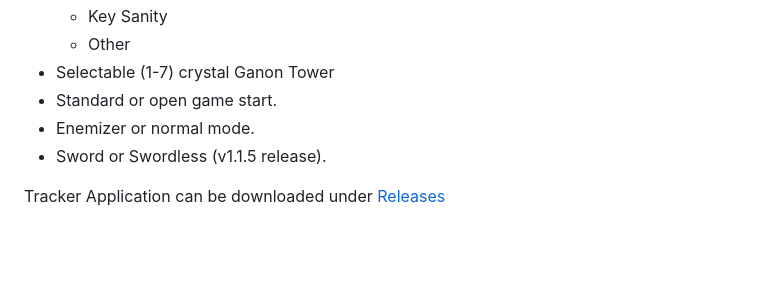
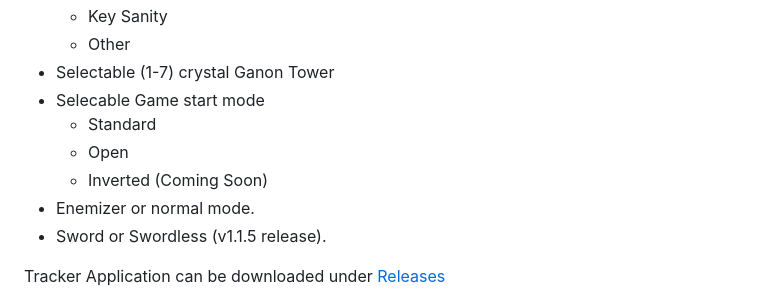
Before and after one commit to hutchch/ALTTPR-Tracker, a Markdown page: README.md, the part around one of its changes. Drawn GitHub-style; blank space fills up the shorter version.

```diff
--- a/README.md
+++ b/README.md
@@ -10,7 +10,10 @@ This is as-is.  These files are to assist in the game, and provided to help othe
    - Key Sanity
    - Other
  - Selectable (1-7) crystal Ganon Tower
- - Standard or open game start.
+ - Selecable Game start mode
+   - Standard
+   - Open
+   - Inverted (Coming Soon)
  - Enemizer or normal mode.
  - Sword or Swordless (v1.1.5 release).
 
```
Also changed, not shown: other parts of README.md (+1 -1 lines).
